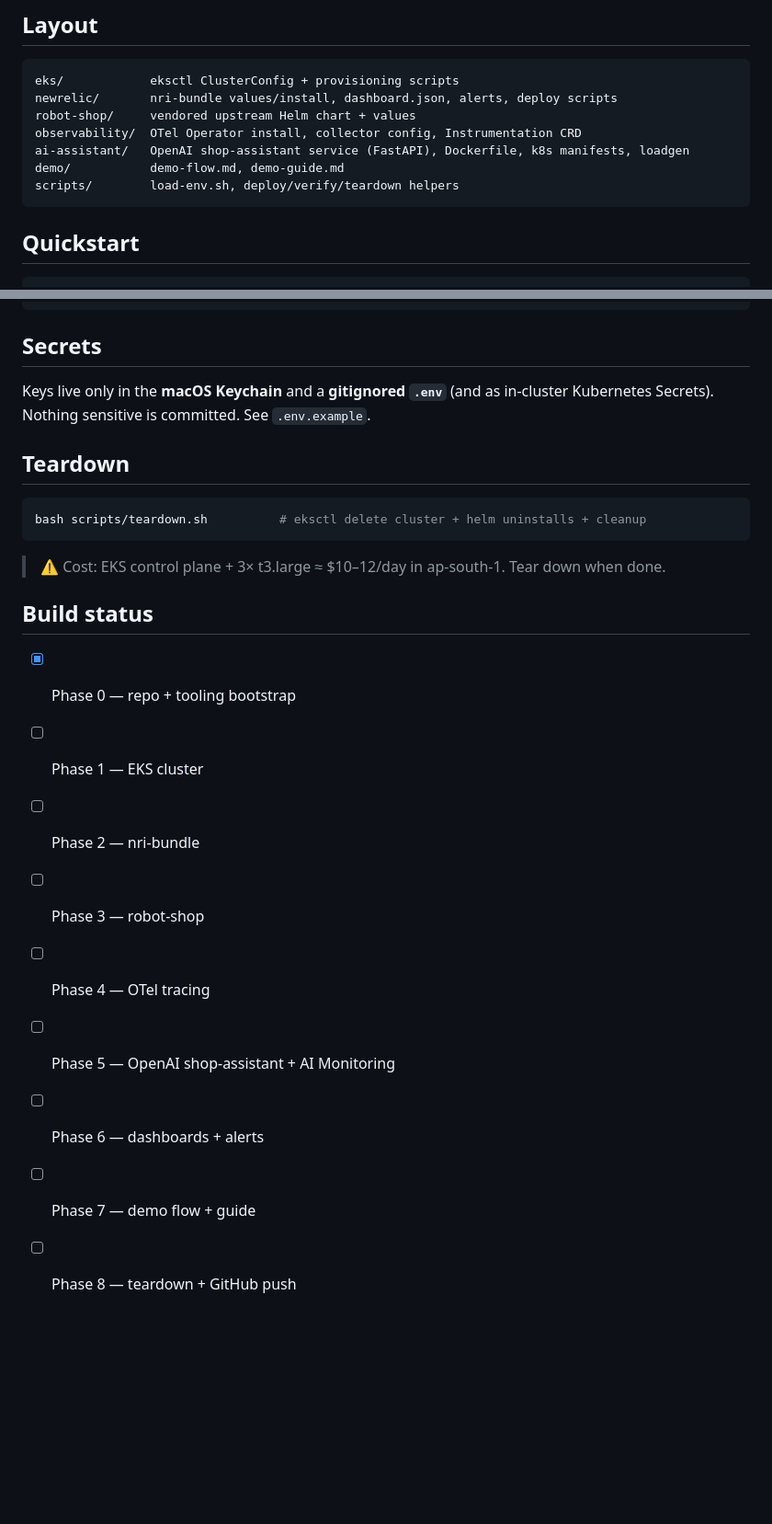
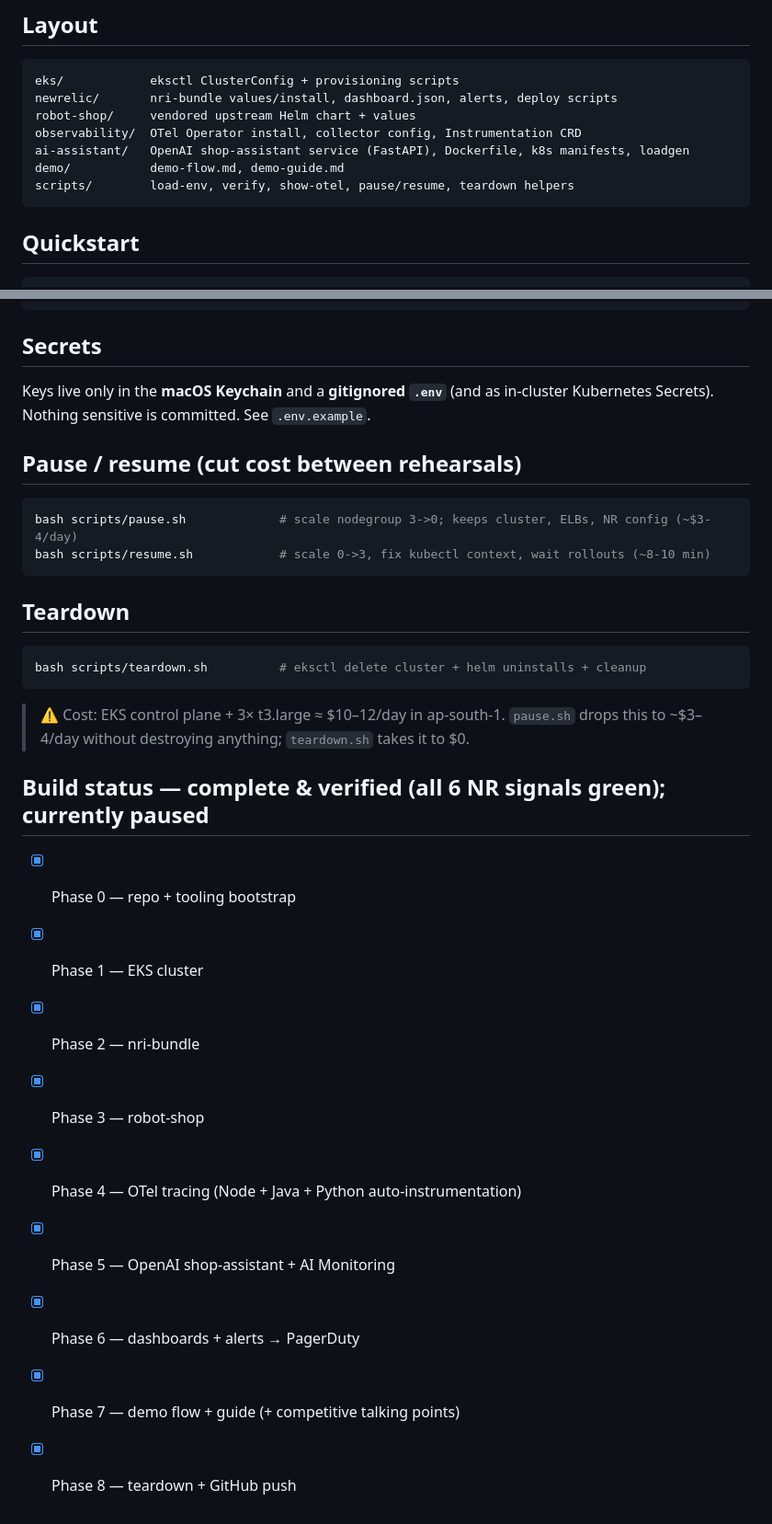
Before and after one commit to acidbathory/robot-shop-newrelic-eks-demo, a Markdown page: README.md, 2 parts joined by grey strips. Shown at 92% size. GitHub-like rendering; blank space fills up the shorter version.

Commit message:
docs: sync README + RESTART-GUIDE with pause/resume + completed build status
- RESTART-GUIDE: add 'Fast path A: cluster PAUSED' (resume.sh) so a paused
  cluster isn't mistaken for the reconnect path (which doesn't scale nodes up)
- README: mark all phases complete/verified, add pause/resume section + cost note

Co-Authored-By: Claude Opus 4.8 (1M context) <noreply@anthropic.com>

````diff
--- a/README.md
+++ b/README.md
@@ -36,7 +36,7 @@ robot-shop/     vendored upstream Helm chart + values
 observability/  OTel Operator install, collector config, Instrumentation CRD
 ai-assistant/   OpenAI shop-assistant service (FastAPI), Dockerfile, k8s manifests, loadgen
 demo/           demo-flow.md, demo-guide.md
-scripts/        load-env.sh, deploy/verify/teardown helpers
+scripts/        load-env, verify, show-otel, pause/resume, teardown helpers
 ```
 
 ## Quickstart
@@ -57,20 +57,27 @@ bash scripts/verify.sh            # confirm all signals in New Relic
 Keys live only in the **macOS Keychain** and a **gitignored `.env`** (and as in-cluster
 Kubernetes Secrets). Nothing sensitive is committed. See `.env.example`.
 
+## Pause / resume (cut cost between rehearsals)
+```bash
+bash scripts/pause.sh             # scale nodegroup 3->0; keeps cluster, ELBs, NR config (~$3-4/day)
+bash scripts/resume.sh            # scale 0->3, fix kubectl context, wait rollouts (~8-10 min)
+```
+
 ## Teardown
 ```bash
 bash scripts/teardown.sh          # eksctl delete cluster + helm uninstalls + cleanup
 ```
 
-> ⚠️ Cost: EKS control plane + 3× t3.large ≈ $10–12/day in ap-south-1. Tear down when done.
+> ⚠️ Cost: EKS control plane + 3× t3.large ≈ $10–12/day in ap-south-1. `pause.sh` drops this
+> to ~$3–4/day without destroying anything; `teardown.sh` takes it to $0.
 
-## Build status
+## Build status — complete & verified (all 6 NR signals green); currently paused
 - [x] Phase 0 — repo + tooling bootstrap
-- [ ] Phase 1 — EKS cluster
-- [ ] Phase 2 — nri-bundle
-- [ ] Phase 3 — robot-shop
-- [ ] Phase 4 — OTel tracing
-- [ ] Phase 5 — OpenAI shop-assistant + AI Monitoring
-- [ ] Phase 6 — dashboards + alerts
-- [ ] Phase 7 — demo flow + guide
-- [ ] Phase 8 — teardown + GitHub push
+- [x] Phase 1 — EKS cluster
+- [x] Phase 2 — nri-bundle
+- [x] Phase 3 — robot-shop
+- [x] Phase 4 — OTel tracing (Node + Java + Python auto-instrumentation)
+- [x] Phase 5 — OpenAI shop-assistant + AI Monitoring
+- [x] Phase 6 — dashboards + alerts → PagerDuty
+- [x] Phase 7 — demo flow + guide (+ competitive talking points)
+- [x] Phase 8 — teardown + GitHub push
````
Also changed, not shown: RESTART-GUIDE.md (+15 -2 lines).
